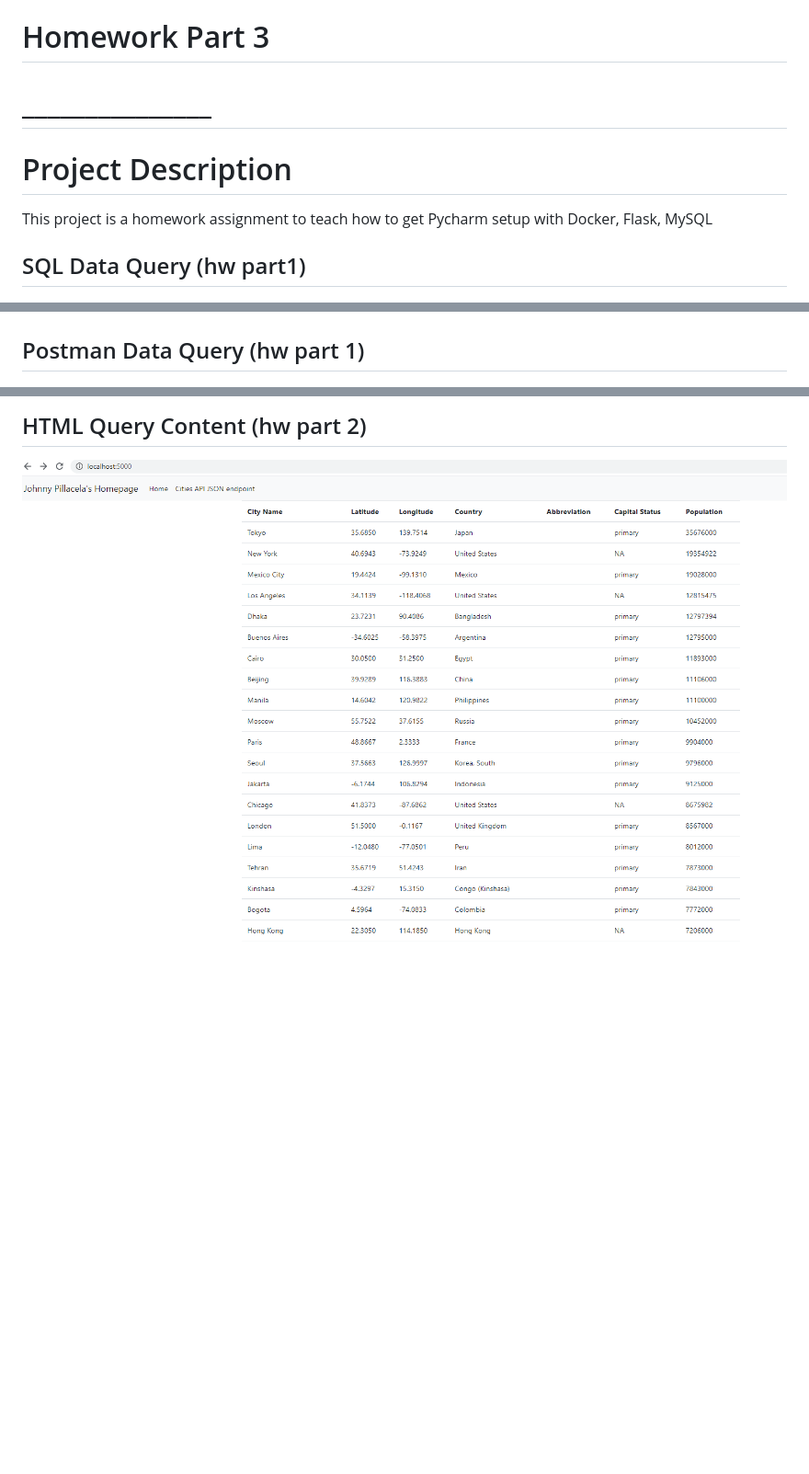
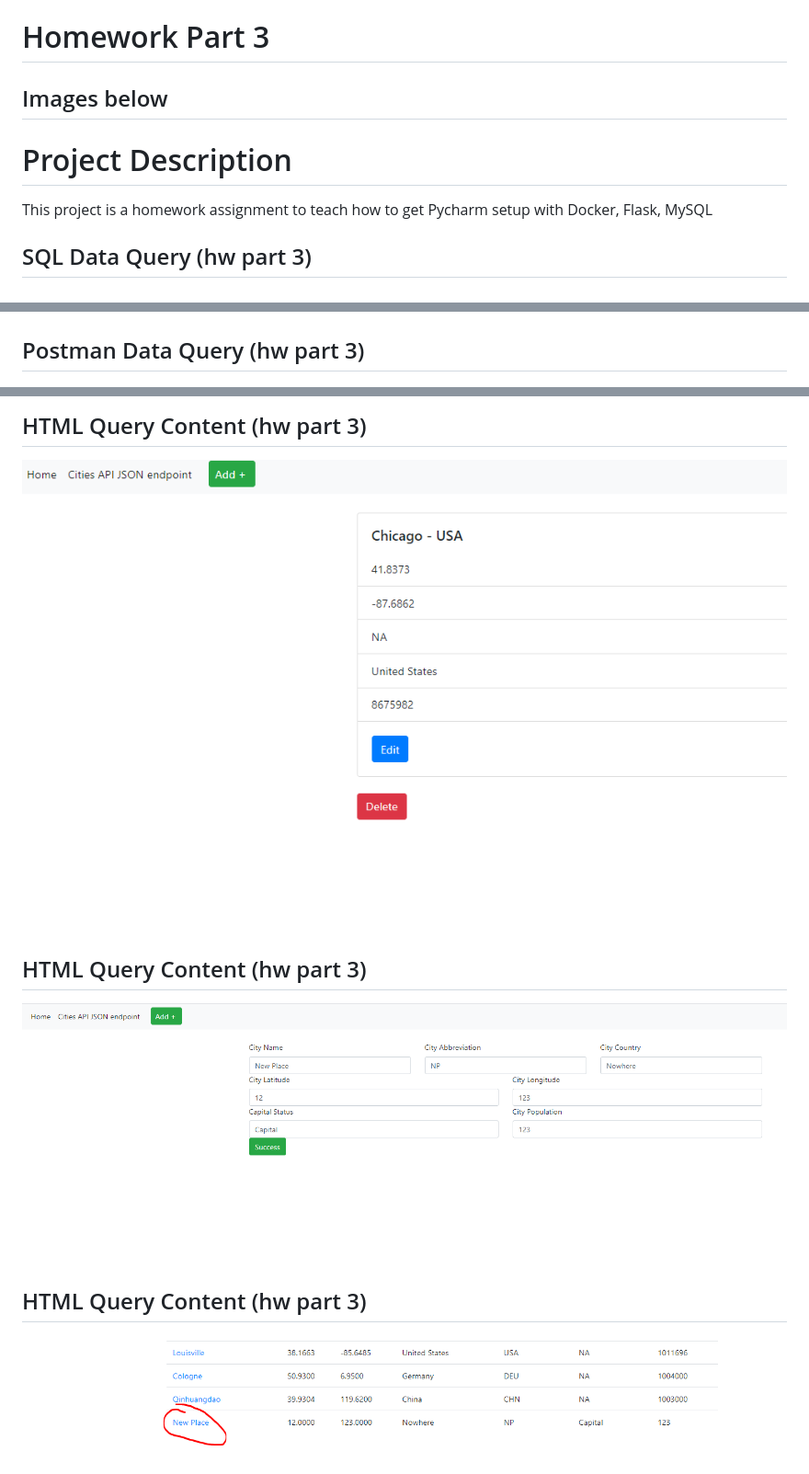
Before and after one commit to JohnnyPillacela/AddAuth-DockerFlask, a Markdown page: README.md, 3 parts joined by grey strips. Shown: that part at 92% size. GitHub-like rendering; pictures changed too: screenshots/newplace.PNG (added), screenshots/newplaceadded.PNG (added), screenshots/view.PNG (added); blank space fills up the shorter version.

Commit message:
HW - Part 3

```diff
--- a/README.md
+++ b/README.md
@@ -1,11 +1,11 @@
 # Homework Part 3
-# _______________
+## Images below
 # Project Description
 This project is a homework assignment to teach how to get Pycharm setup with Docker, Flask, MySQL
 
-## SQL Data Query (hw part1)
+## SQL Data Query (hw part 3)
 ![sql data query](screenshots/query.PNG)
 
-## Postman Data Query (hw part 1)
+## Postman Data Query (hw part 3)
 ![postman data query](screenshots/postman-query.PNG)
 
@@ -12,3 +14,9 @@ This project is a homework assignment to teach how to get Pycharm setup with Doc
 
-## HTML Query Content (hw part 2)
-![html query content](screenshots/html%20query%20content.PNG)
+## HTML Query Content (hw part 3)
+![Card View](screenshots/view.PNG)
+
+## HTML Query Content (hw part 3)
+![New place being added](screenshots/newplace.PNG)
+
+## HTML Query Content (hw part 3)
+![New place added](screenshots/newplaceadded.PNG)
```
Also changed, not shown: other parts of README.md (+2 -0 lines).
